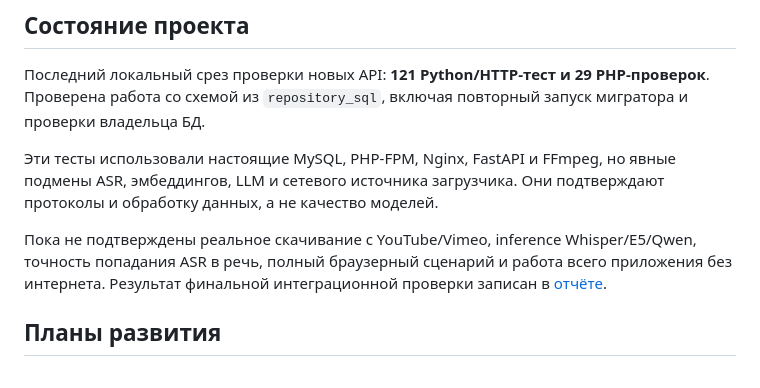
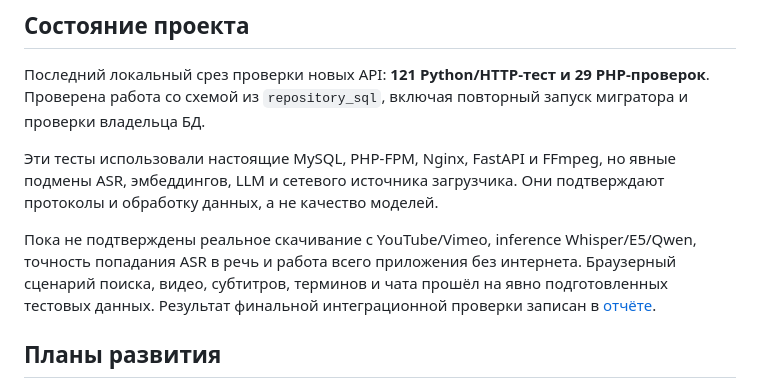
Before and after one commit to NightWolfXCore/deepLecture, a Markdown page: README.md, the part around the change. Drawn GitHub-style.

```diff
--- a/README.md
+++ b/README.md
@@ -259,8 +259,9 @@ FastAPI `/internal/v1/*` предназначен для PHP и не являе
 Они подтверждают протоколы и обработку данных, а не качество моделей.
 
 Пока не подтверждены реальное скачивание с YouTube/Vimeo, inference
-Whisper/E5/Qwen, точность попадания ASR в речь, полный браузерный сценарий
-и работа всего приложения без интернета. Результат финальной интеграционной
+Whisper/E5/Qwen, точность попадания ASR в речь
+и работа всего приложения без интернета. Браузерный сценарий поиска, видео,
+субтитров, терминов и чата прошёл на явно подготовленных тестовых данных. Результат финальной интеграционной
 проверки записан в [отчёте](backend/RELEASE.md).
 
 ## Планы развития
```
Also changed, not shown: backend/RELEASE.md (+16 -1 lines).
